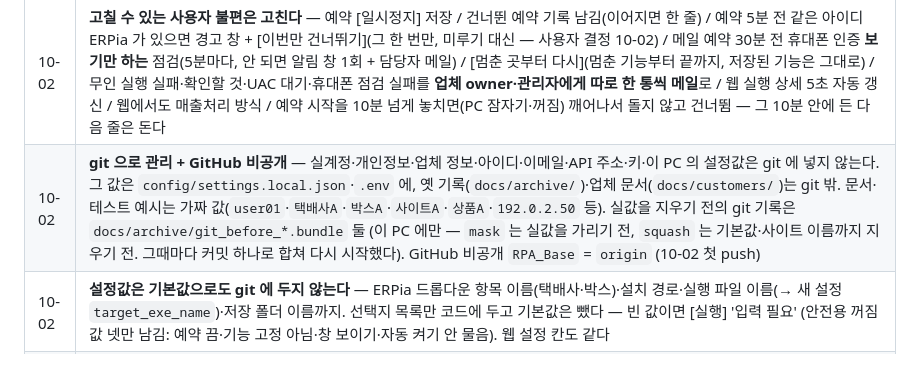
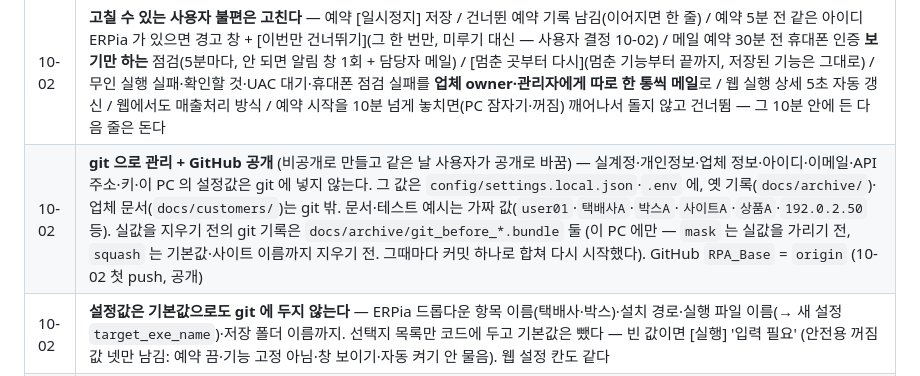
Before and after one commit to erpiaChang/RPA_Base, a Markdown page: docs/HANDOFF.md, the part around the change. GitHub-like rendering.

```diff
--- a/docs/HANDOFF.md
+++ b/docs/HANDOFF.md
@@ -112,7 +112,7 @@ RPA 3종(수집 / ERPia / 통합·실행용)이 구현·검증됐다. **빌드
 | 날짜 | 내용 |
 | --- | --- |
 | 10-02 | **고칠 수 있는 사용자 불편은 고친다** — 예약 [일시정지] 저장 / 건너뛴 예약 기록 남김(이어지면 한 줄) / 예약 5분 전 같은 아이디 ERPia 가 있으면 경고 창 + [이번만 건너뛰기](그 한 번만, 미루기 대신 — 사용자 결정 10-02) / 메일 예약 30분 전 휴대폰 인증 **보기만 하는** 점검(5분마다, 안 되면 알림 창 1회 + 담당자 메일) / [멈춘 곳부터 다시](멈춘 기능부터 끝까지, 저장된 기능은 그대로) / 무인 실행 실패·확인할 것·UAC 대기·휴대폰 점검 실패를 **업체 owner·관리자에게 따로 한 통씩 메일**로 / 웹 실행 상세 5초 자동 갱신 / 웹에서도 매출처리 방식 / 예약 시작을 10분 넘게 놓치면(PC 잠자기·꺼짐) 깨어나서 돌지 않고 건너뜀 — 그 10분 안에 든 다음 줄은 돈다 |
-| 10-02 | **git 으로 관리 + GitHub 비공개** — 실계정·개인정보·업체 정보·아이디·이메일·API 주소·키·이 PC 의 설정값은 git 에 넣지 않는다. 그 값은 `config/settings.local.json`·`.env` 에, 옛 기록(`docs/archive/`)·업체 문서(`docs/customers/`)는 git 밖. 문서·테스트 예시는 가짜 값(`user01`·`택배사A`·`박스A`·`사이트A`·`상품A`·`192.0.2.50` 등). 실값을 지우기 전의 git 기록은 `docs/archive/git_before_*.bundle` 둘 (이 PC 에만 — `mask` 는 실값을 가리기 전, `squash` 는 기본값·사이트 이름까지 지우기 전. 그때마다 커밋 하나로 합쳐 다시 시작했다). GitHub 비공개 `RPA_Base` = `origin` (10-02 첫 push) |
+| 10-02 | **git 으로 관리 + GitHub 공개** (비공개로 만들고 같은 날 사용자가 공개로 바꿈) — 실계정·개인정보·업체 정보·아이디·이메일·API 주소·키·이 PC 의 설정값은 git 에 넣지 않는다. 그 값은 `config/settings.local.json`·`.env` 에, 옛 기록(`docs/archive/`)·업체 문서(`docs/customers/`)는 git 밖. 문서·테스트 예시는 가짜 값(`user01`·`택배사A`·`박스A`·`사이트A`·`상품A`·`192.0.2.50` 등). 실값을 지우기 전의 git 기록은 `docs/archive/git_before_*.bundle` 둘 (이 PC 에만 — `mask` 는 실값을 가리기 전, `squash` 는 기본값·사이트 이름까지 지우기 전. 그때마다 커밋 하나로 합쳐 다시 시작했다). GitHub `RPA_Base` = `origin` (10-02 첫 push, 공개) |
 | 10-02 | **설정값은 기본값으로도 git 에 두지 않는다** — ERPia 드롭다운 항목 이름(택배사·박스)·설치 경로·실행 파일 이름(→ 새 설정 `target_exe_name`)·저장 폴더 이름까지. 선택지 목록만 코드에 두고 기본값은 뺐다 — 빈 값이면 [실행] '입력 필요' (안전용 꺼짐 값 넷만 남김: 예약 끔·기능 고정 아님·창 보이기·자동 켜기 안 물음). 웹 설정 칸도 같다 |
 | 10-02 | **원본에는 메일 사이트가 없다** — 지금까지 쓴 사이트는 로그인·2차 인증 시험용이었다 (이름·기록은 git 밖 `docs/local/`). 메일 수집은 틀(`collect/webmail.py`·`browser.py`·`sites/`)만 원본에, 사이트 파일·시험·조사 기록은 git 밖(`collect/sites/local`·`tools/local`·`docs/local`). 실제 업체의 사이트는 그때 붙인다 (`docs/SITES.md`) |
 | 10-02 | **검사 낱말 목록(`LEAK_WORDS`)을 두지 않는다** — 업체가 늘 때마다 늘어난다. `probe_leaks` 가 `settings.local.json`·`.env`·git 밖 사이트/업체 파일·이 PC 이름에서 값을 뽑고 모양(메일·전화·사용자 경로·내부 IP)을 본다. `.githooks` 커밋 전·push 전 (CLAUDE.md git 절) |
```
Also changed, not shown: CLAUDE.md (+1 -1 lines).
